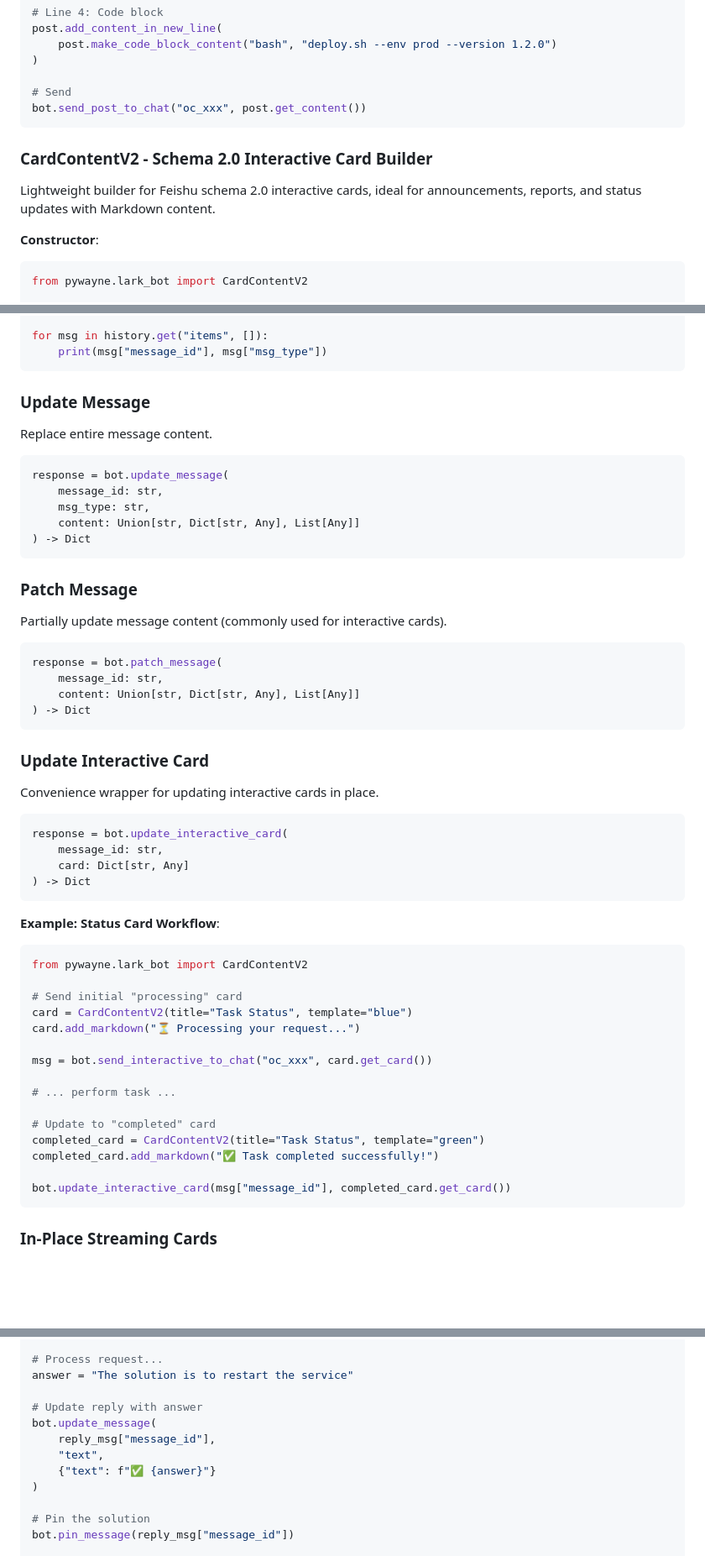
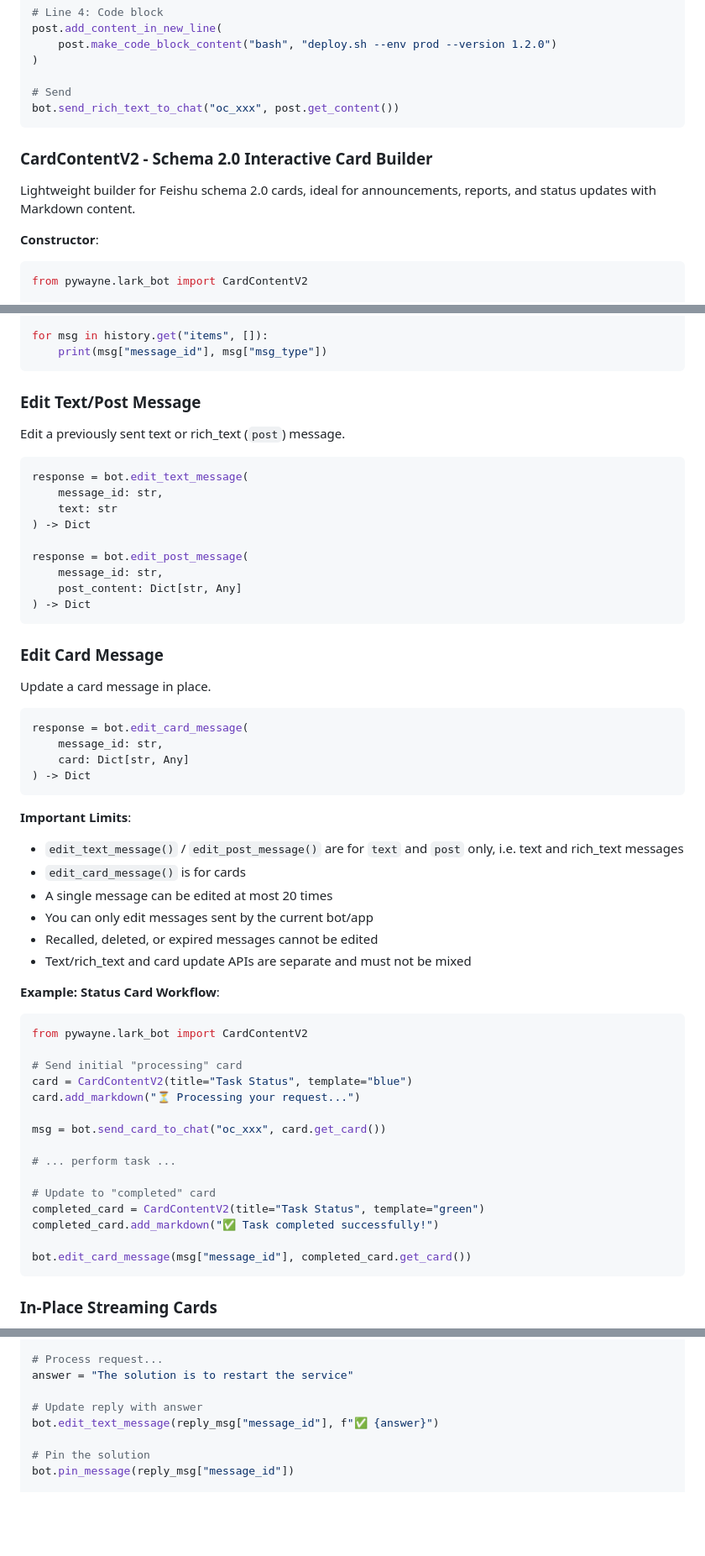
Before and after one commit to wangyendt/wayne-skills, a Markdown page: pywayne/lark-bot/SKILL.md, 3 parts joined by grey strips. Shown at 84% size. Drawn GitHub-style; blank space fills up the shorter version.

````diff
--- a/pywayne/lark-bot/SKILL.md
+++ b/pywayne/lark-bot/SKILL.md
@@ -222,12 +223,12 @@ post.add_content_in_new_line(
 )
 
 # Send
-bot.send_post_to_chat("oc_xxx", post.get_content())
+bot.send_rich_text_to_chat("oc_xxx", post.get_content())
 ```
 
 ### CardContentV2 - Schema 2.0 Interactive Card Builder
 
-Lightweight builder for Feishu schema 2.0 interactive cards, ideal for announcements, reports, and status updates with Markdown content.
+Lightweight builder for Feishu schema 2.0 cards, ideal for announcements, reports, and status updates with Markdown content.
 
 **Constructor**:
 
@@ -756,39 +757,40 @@ for msg in history.get("items", []):
     print(msg["message_id"], msg["msg_type"])
 ```
 
-### Update Message
-
-Replace entire message content.
-
-```python
-response = bot.update_message(
+### Edit Text/Post Message
+
+Edit a previously sent text or rich_text (`post`) message.
+
+```python
+response = bot.edit_text_message(
     message_id: str,
-    msg_type: str,
-    content: Union[str, Dict[str, Any], List[Any]]
-) -> Dict
-```
-
-### Patch Message
-
-Partially update message content (commonly used for interactive cards).
-
-```python
-response = bot.patch_message(
+    text: str
+) -> Dict
+
+response = bot.edit_post_message(
     message_id: str,
-    content: Union[str, Dict[str, Any], List[Any]]
-) -> Dict
-```
-
-### Update Interactive Card
-
-Convenience wrapper for updating interactive cards in place.
-
-```python
-response = bot.update_interactive_card(
+    post_content: Dict[str, Any]
+) -> Dict
+```
+
+### Edit Card Message
+
+Update a card message in place.
+
+```python
+response = bot.edit_card_message(
     message_id: str,
     card: Dict[str, Any]
 ) -> Dict
 ```
+
+**Important Limits**:
+- `edit_text_message()` / `edit_post_message()` are for `text` and `post` only, i.e. text and rich_text messages
+- `edit_card_message()` is for cards
+- A single message can be edited at most 20 times
+- You can only edit messages sent by the current bot/app
+- Recalled, deleted, or expired messages cannot be edited
+- Text/rich_text and card update APIs are separate and must not be mixed
 
 **Example: Status Card Workflow**:
 
@@ -799,7 +801,7 @@ from pywayne.lark_bot import CardContentV2
 card = CardContentV2(title="Task Status", template="blue")
 card.add_markdown("⏳ Processing your request...")
 
-msg = bot.send_interactive_to_chat("oc_xxx", card.get_card())
+msg = bot.send_card_to_chat("oc_xxx", card.get_card())
 
 # ... perform task ...
 
@@ -807,7 +809,7 @@ msg = bot.send_interactive_to_chat("oc_xxx", card.get_card())
 completed_card = CardContentV2(title="Task Status", template="green")
 completed_card.add_markdown("✅ Task completed successfully!")
 
-bot.update_interactive_card(msg["message_id"], completed_card.get_card())
+bot.edit_card_message(msg["message_id"], completed_card.get_card())
 ```
 
 ### In-Place Streaming Cards
@@ -1613,11 +1615,7 @@ bot.add_reaction("om_user_question", "THUMBSUP")
 answer = "The solution is to restart the service"
 
 # Update reply with answer
-bot.update_message(
-    reply_msg["message_id"],
-    "text",
-    {"text": f"✅ {answer}"}
-)
+bot.edit_text_message(reply_msg["message_id"], f"✅ {answer}")
 
 # Pin the solution
 bot.pin_message(reply_msg["message_id"])
````
Also changed, not shown: other parts of pywayne/lark-bot/SKILL.md (+69 -61 lines).
